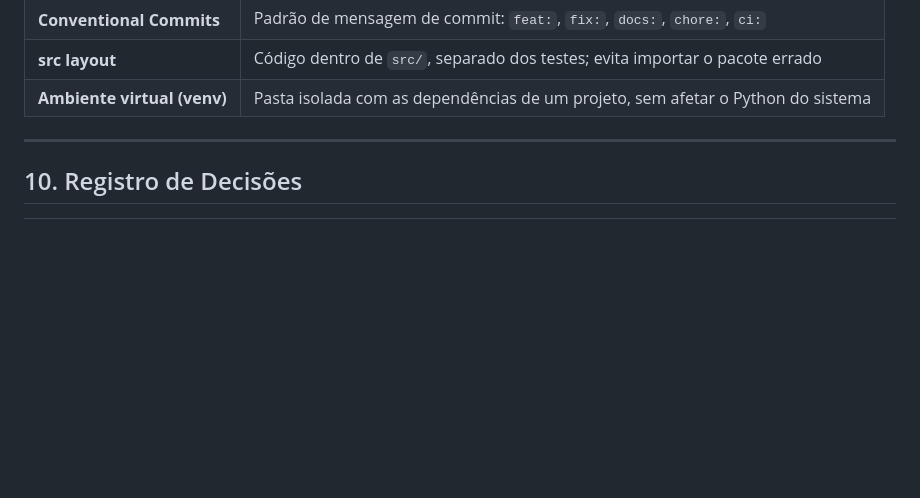
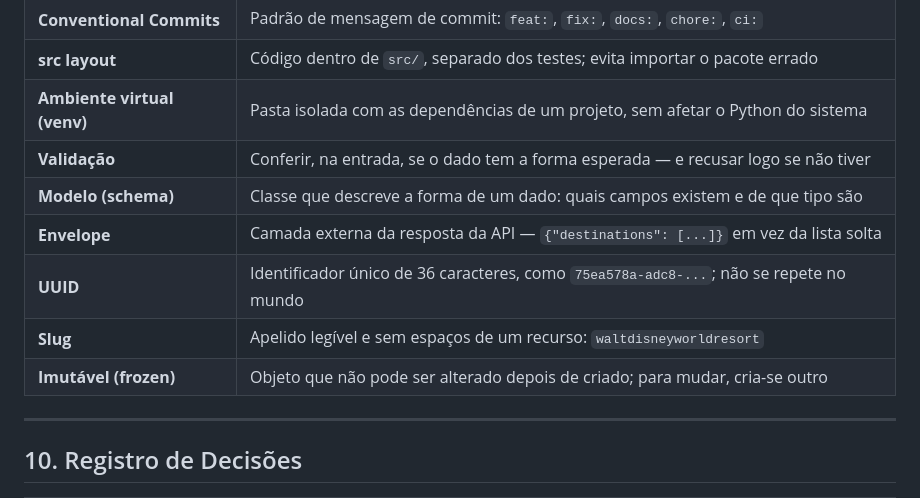
Before and after one commit to GabrielFDA7/nextup, a Markdown page: docs/PROJETO.md, the part around the change. GitHub-like rendering; blank space fills up the shorter version.

Commit message:
docs: adiciona termos de modelagem ao glossario
Conceitos introduzidos ao escrever os modelos de destino: validacao, schema,
envelope, UUID, slug e imutabilidade.

Co-Authored-By: Claude Opus 5 <noreply@anthropic.com>

```diff
--- a/docs/PROJETO.md
+++ b/docs/PROJETO.md
@@ -454,6 +454,12 @@ Conceitos novos, registrados conforme aparecem no projeto.
 | **Conventional Commits** | Padrão de mensagem de commit: `feat:`, `fix:`, `docs:`, `chore:`, `ci:` |
 | **src layout** | Código dentro de `src/`, separado dos testes; evita importar o pacote errado |
 | **Ambiente virtual (venv)** | Pasta isolada com as dependências de um projeto, sem afetar o Python do sistema |
+| **Validação** | Conferir, na entrada, se o dado tem a forma esperada — e recusar logo se não tiver |
+| **Modelo (schema)** | Classe que descreve a forma de um dado: quais campos existem e de que tipo são |
+| **Envelope** | Camada externa da resposta da API — `{"destinations": [...]}` em vez da lista solta |
+| **UUID** | Identificador único de 36 caracteres, como `75ea578a-adc8-...`; não se repete no mundo |
+| **Slug** | Apelido legível e sem espaços de um recurso: `waltdisneyworldresort` |
+| **Imutável (frozen)** | Objeto que não pode ser alterado depois de criado; para mudar, cria-se outro |
 
 ---
 
```
